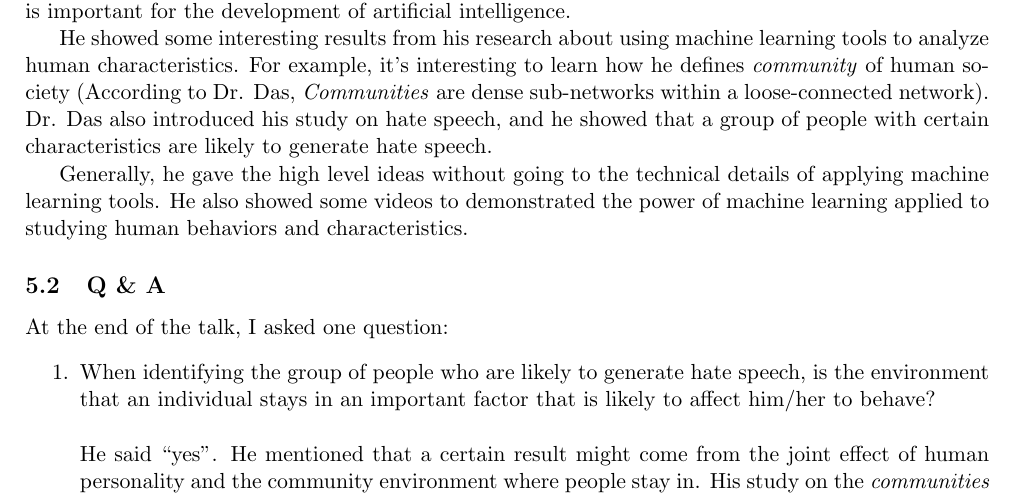
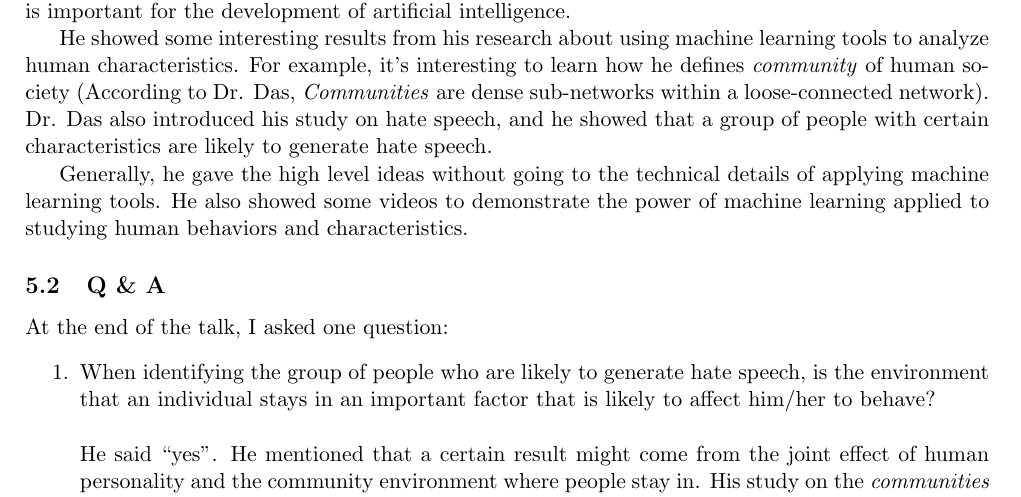
Before and after one commit to zfzhong/csce791, a LaTeX document (csce791-report.tex): part of page 6 of 6, cut so that both start at the same text. Compiled offline with pdfLaTeX.

Commit message:
fix typo

```diff
--- a/csce791-report.tex
+++ b/csce791-report.tex
@@ -340,7 +340,7 @@ Dr. Amitava Das gave a talk on human behavior and personality study. He believes
 
 He showed some interesting results from his research about using machine learning tools to analyze human characteristics. For example, it's interesting to learn how he defines \textit{community} of human society (According to Dr. Das, \emph{Communities} are dense sub-networks within a loose-connected network). Dr. Das also introduced his study on hate speech, and he showed that a group of people with certain characteristics are likely to generate hate speech.
 
-Generally, he gave the high level ideas without going to the technical details of applying machine learning tools. He also showed some videos to demonstrated the power of machine learning applied to studying human behaviors and characteristics.
+Generally, he gave the high level ideas without going to the technical details of applying machine learning tools. He also showed some videos to demonstrate the power of machine learning applied to studying human behaviors and characteristics.
 
 \subsection{Q \& A}
 At the end of the talk, I asked one question:
```
